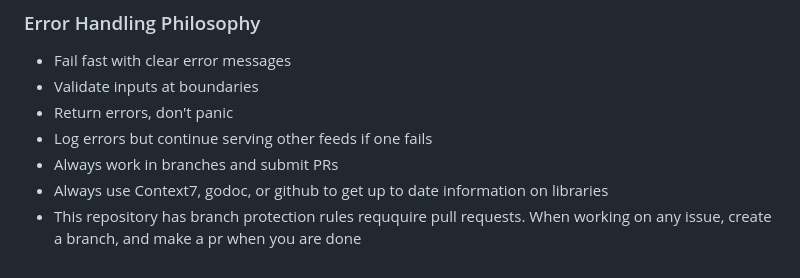
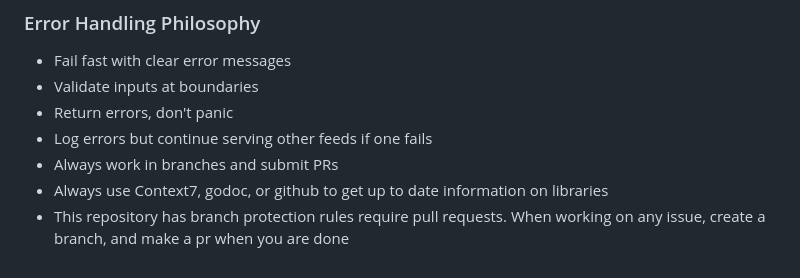
Before and after one commit to richardwooding/feed-mcp, a Markdown page: CLAUDE.md, the part around the change. Drawn GitHub-style.

Commit message:
Update CLAUDE.md
Co-authored-by: Copilot <175728472+Copilot@users.noreply.github.com>

```diff
--- a/CLAUDE.md
+++ b/CLAUDE.md
@@ -231,4 +231,4 @@ The server exposes three MCP tools that Claude can use:
 - Log errors but continue serving other feeds if one fails
 - Always work in branches and submit PRs
 - Always use Context7, godoc, or github to get up to date information on libraries
-- This repository has branch protection rules reququire pull requests. When working on any issue, create a branch, and make a pr when you are done
+- This repository has branch protection rules require pull requests. When working on any issue, create a branch, and make a pr when you are done
```
